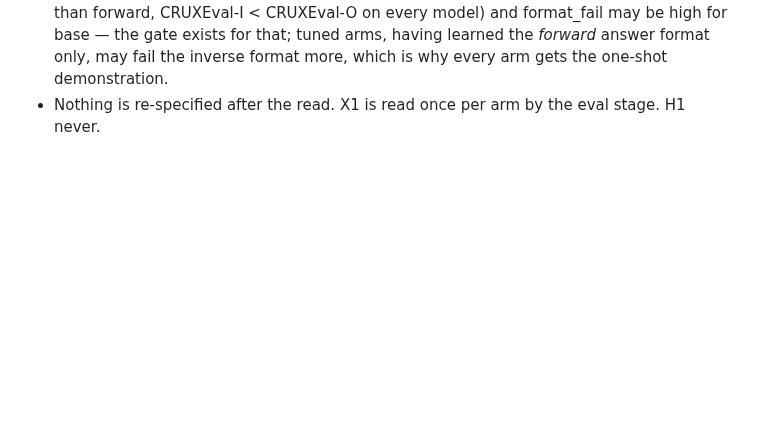
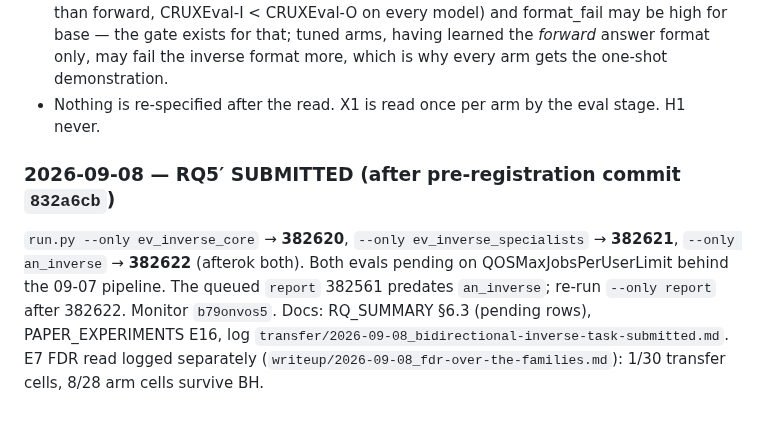
Before and after one commit to NietZteiN/obtune, a Markdown page: CLAUDE_SCRATCHPAD.md, the part around the change. Rendered like a GitHub page; blank space fills up the shorter version.

Commit message:
Scratchpad: RQ5' submitted, FDR logged
Co-Authored-By: Claude Opus 5 <noreply@anthropic.com>
Claude-Session: https://claude.ai/code/session_01RunDq92qhBVSyABUyCD9Dw

```diff
--- a/CLAUDE_SCRATCHPAD.md
+++ b/CLAUDE_SCRATCHPAD.md
@@ -1061,3 +1061,11 @@ obf = L1b L1r L2 S1 S2):
   exists for that; tuned arms, having learned the *forward* answer format only, may fail the inverse
   format more, which is why every arm gets the one-shot demonstration.
 - Nothing is re-specified after the read. X1 is read once per arm by the eval stage. H1 never.
+
+### 2026-09-08 — RQ5′ SUBMITTED (after pre-registration commit `832a6cb`)
+`run.py --only ev_inverse_core` → **382620**, `--only ev_inverse_specialists` → **382621**,
+`--only an_inverse` → **382622** (afterok both). Both evals pending on QOSMaxJobsPerUserLimit behind
+the 09-07 pipeline. The queued `report` 382561 predates `an_inverse`; re-run `--only report` after
+382622. Monitor `b79onvos5`. Docs: RQ_SUMMARY §6.3 (pending rows), PAPER_EXPERIMENTS E16, log
+`transfer/2026-09-08_bidirectional-inverse-task-submitted.md`. E7 FDR read logged separately
+(`writeup/2026-09-08_fdr-over-the-families.md`): 1/30 transfer cells, 8/28 arm cells survive BH.
```
